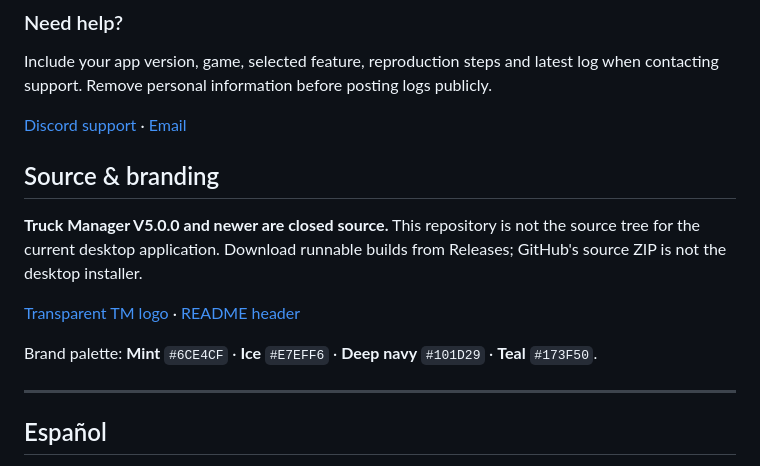
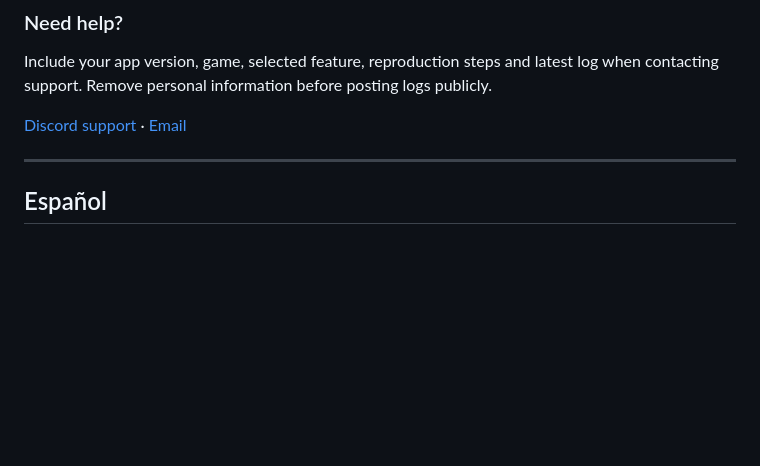
Before and after one commit to cortexstudiosinfo/ETS2-MOD-MANAGER-UI, a Markdown page: README.md, the part around the change. Drawn GitHub-style; blank space fills up the shorter version.

Commit message:
docs: remove source and branding section from README

```diff
--- a/README.md
+++ b/README.md
@@ -92,14 +92,6 @@ Include your app version, game, selected feature, reproduction steps and latest
 
 [Discord support](https://discord.gg/UUfsc89HNv) · [Email](mailto:cortex.studios.info@gmail.com)
 
-## Source & branding
-
-**Truck Manager V5.0.0 and newer are closed source.** This repository is not the source tree for the current desktop application. Download runnable builds from Releases; GitHub's source ZIP is not the desktop installer.
-
-[Transparent TM logo](assets/truck-manager-logo.svg) · [README header](assets/truck-manager-header.svg)
-
-Brand palette: **Mint** `#6CE4CF` · **Ice** `#E7EFF6` · **Deep navy** `#101D29` · **Teal** `#173F50`.
-
 ---
 
 ## Español
```
